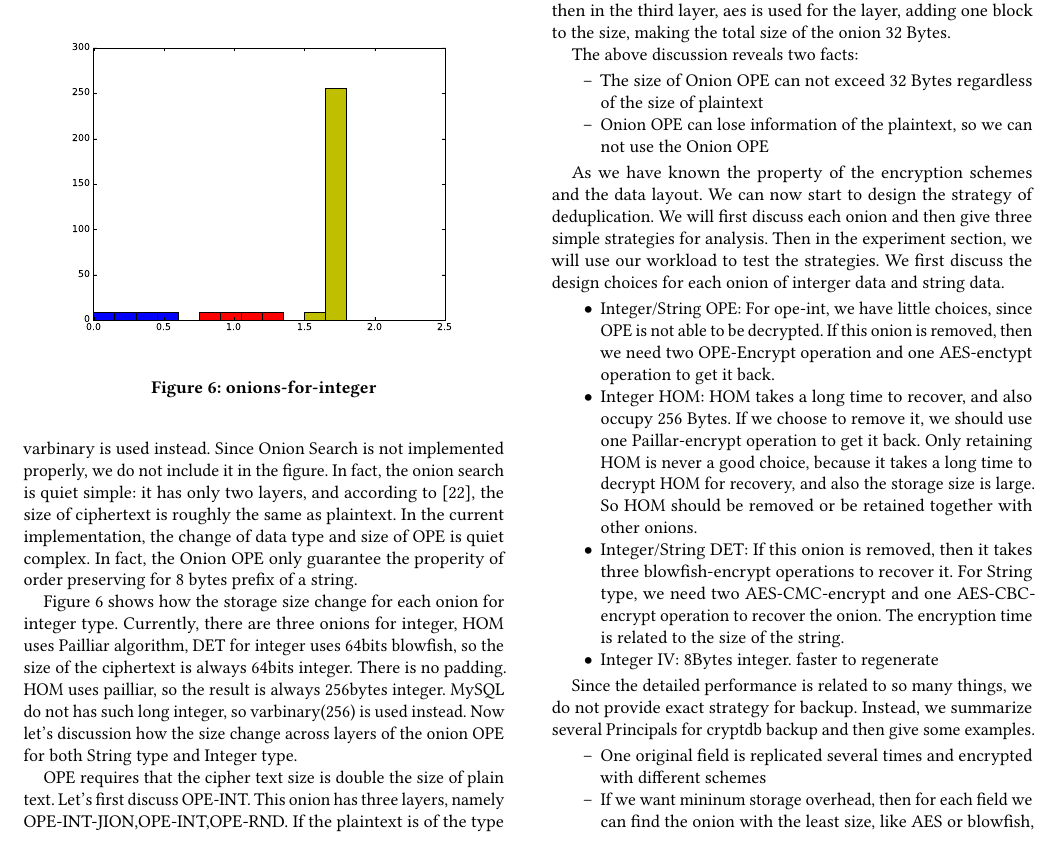
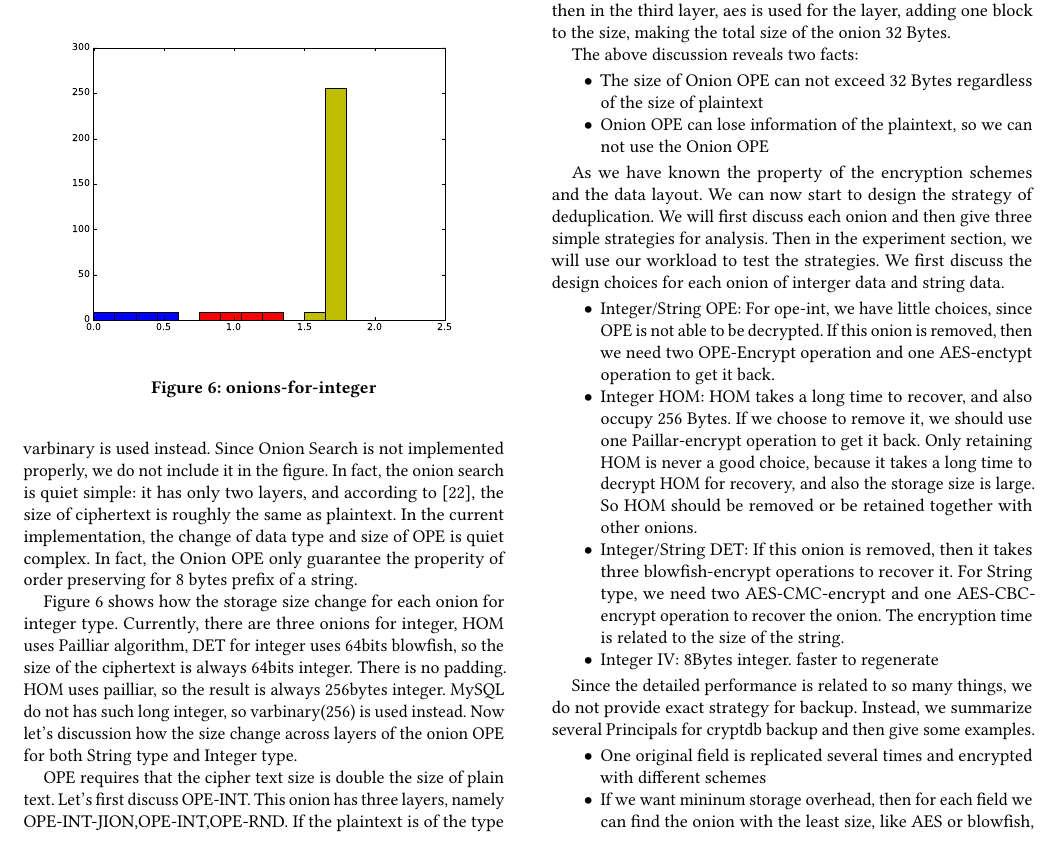
Before and after one commit to sooner/CryptDump, a LaTeX paper (sample-sigconf.tex, which reads body/4.Analysis.tex): part of page 4 of 8, cut so that both start at the same text. Compiled offline with pdfLaTeX.

Commit message:
modify analysis, remove [--] in item

```diff
--- a/body/4.Analysis.tex
+++ b/body/4.Analysis.tex
@@ -47,8 +47,8 @@ Then let's talk about OPE-STR. OPE-STR can also have three layers, OPE-STR-JOIN,
 The above discussion reveals two facts:
 
 \begin{itemize}
-\item[--] The size of Onion OPE can not exceed 32 Bytes regardless of the size of plaintext
-\item[--] Onion OPE can lose information of the plaintext, so we can not use the Onion OPE
+\item The size of Onion OPE can not exceed 32 Bytes regardless of the size of plaintext
+\item Onion OPE can lose information of the plaintext, so we can not use the Onion OPE
 \end{itemize}
 
 
@@ -68,8 +68,6 @@ As we have known the property of the encryption schemes and the data layout. We
 Since the detailed performance is related to so many things, we do not provide exact strategy for backup. Instead, we summarize several Principals for cryptdb backup and then give some examples.
 
 \begin{itemize}
-\item[--] One original field is replicated several times and encrypted with different schemes
-\item[--] If we want mininum storage overhead, then for each field we can find the onion with the least size, like AES or blowfish, that can produce ciphertext of the size similar to plaintext, and remove all other onions. If we want minimum time overhead, we should backup all the onions, so that we can recover the data directly. Other choices are something in between.
-\item[--] Metadata should have a full backup for data recovery, and the size of metadata is small.
-\item[--] For recovery, we need to decrypt the onion we have, and based on the metadata, recompute the ciphertext for other onions.
-\item[--] For one onion, we can choose the stay in RND layers, which means identical plaintext can have different ciphertext. If we decypt it to a layer that is not random, then identical plaintext can have the same ciphertext. If most of the plain text in this column are the same, then it will be easy to compress this filed to reduce storage overhead. Also, if we decrypt RND layer, then we can remove the IV column, which further reduces storage overhead.
+\item One original field is replicated several times and encrypted with different schemes
+\item If we want mininum storage overhead, then for each field we can find the onion with the least size, like AES or blowfish, that can produce ciphertext of the size similar to plaintext, and remove all other onions. If we want minimum time overhead, we should backup all the onions, so that we can recover the data directly. Other choices are something in between.
+\item Metadata should have a full backup for data recovery, and the size of metadata is small.
```
Also changed, not shown: body/4.Analysis.tex (8 more changed lines).
